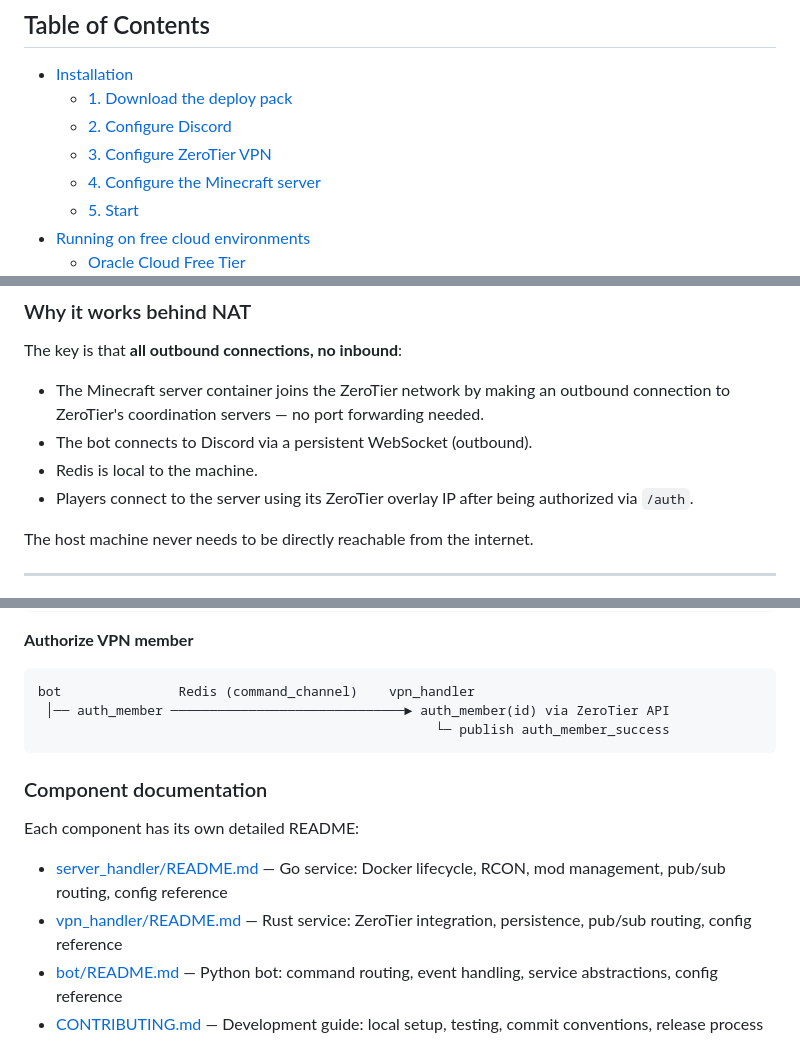
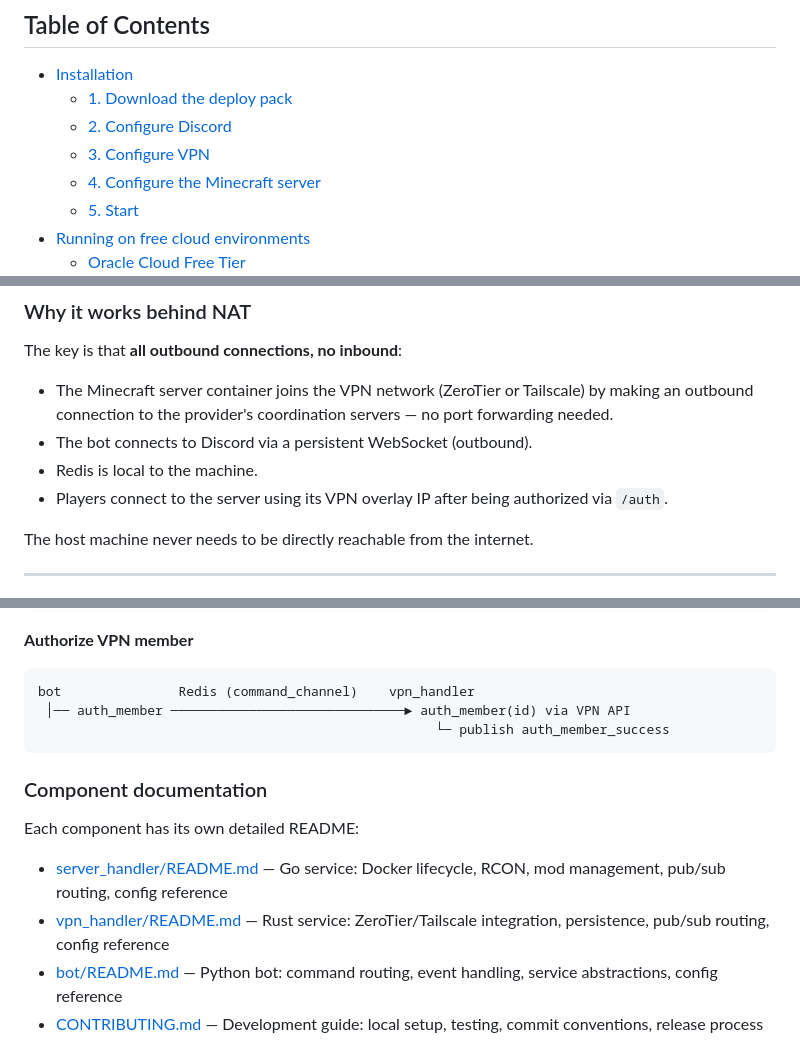
Before and after one commit to GustaMantovani/Admine, a Markdown page: README.md, 3 parts joined by grey strips. GitHub-like rendering.

````diff
--- a/README.md
+++ b/README.md
@@ -50,7 +50,7 @@ Users can interact with the system through Discord commands:
 - [Installation](#installation)
   - [1. Download the deploy pack](#1-download-the-deploy-pack)
   - [2. Configure Discord](#2-configure-discord)
-  - [3. Configure ZeroTier VPN](#3-configure-zerotier-vpn)
+  - [3. Configure VPN](#3-configure-vpn)
   - [4. Configure the Minecraft server](#4-configure-the-minecraft-server)
   - [5. Start](#5-start)
 - [Running on free cloud environments](#running-on-free-cloud-environments)
@@ -234,10 +269,10 @@ Azure Cloud Shell provides a free Linux shell with 5 GB persistent storage mount
 
 The key is that **all outbound connections, no inbound**:
 
-- The Minecraft server container joins the ZeroTier network by making an outbound connection to ZeroTier's coordination servers — no port forwarding needed.
+- The Minecraft server container joins the VPN network (ZeroTier or Tailscale) by making an outbound connection to the provider's coordination servers — no port forwarding needed.
 - The bot connects to Discord via a persistent WebSocket (outbound).
 - Redis is local to the machine.
-- Players connect to the server using its ZeroTier overlay IP after being authorized via `/auth`.
+- Players connect to the server using its VPN overlay IP after being authorized via `/auth`.
 
 The host machine never needs to be directly reachable from the internet.
 
@@ -354,7 +389,7 @@ bot               Redis (server_channel)    server_handler
 
 ```
 bot               Redis (command_channel)    vpn_handler
- │── auth_member ──────────────────────────────► auth_member(id) via ZeroTier API
+ │── auth_member ──────────────────────────────► auth_member(id) via VPN API
                                                    └─ publish auth_member_success
 ```
 
@@ -363,6 +398,6 @@ bot               Redis (command_channel)    vpn_handler
 Each component has its own detailed README:
 
 - [server_handler/README.md](server_handler/README.md) — Go service: Docker lifecycle, RCON, mod management, pub/sub routing, config reference
-- [vpn_handler/README.md](vpn_handler/README.md) — Rust service: ZeroTier integration, persistence, pub/sub routing, config reference
+- [vpn_handler/README.md](vpn_handler/README.md) — Rust service: ZeroTier/Tailscale integration, persistence, pub/sub routing, config reference
 - [bot/README.md](bot/README.md) — Python bot: command routing, event handling, service abstractions, config reference
 - [CONTRIBUTING.md](CONTRIBUTING.md) — Development guide: local setup, testing, commit conventions, release process
````
Also changed, not shown: other parts of README.md (+43 -8 lines), CLAUDE.md (+3 -3 lines), 1 other file.
